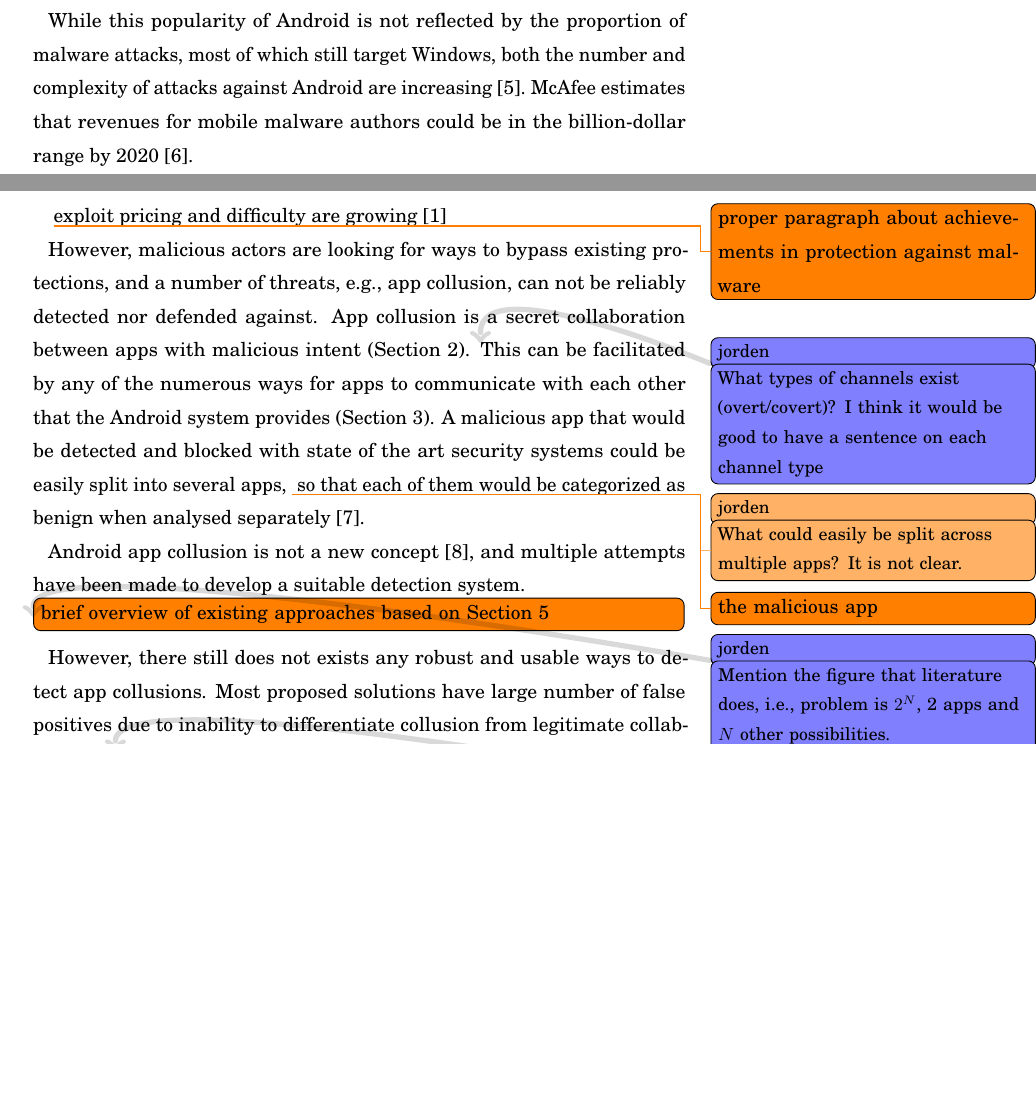
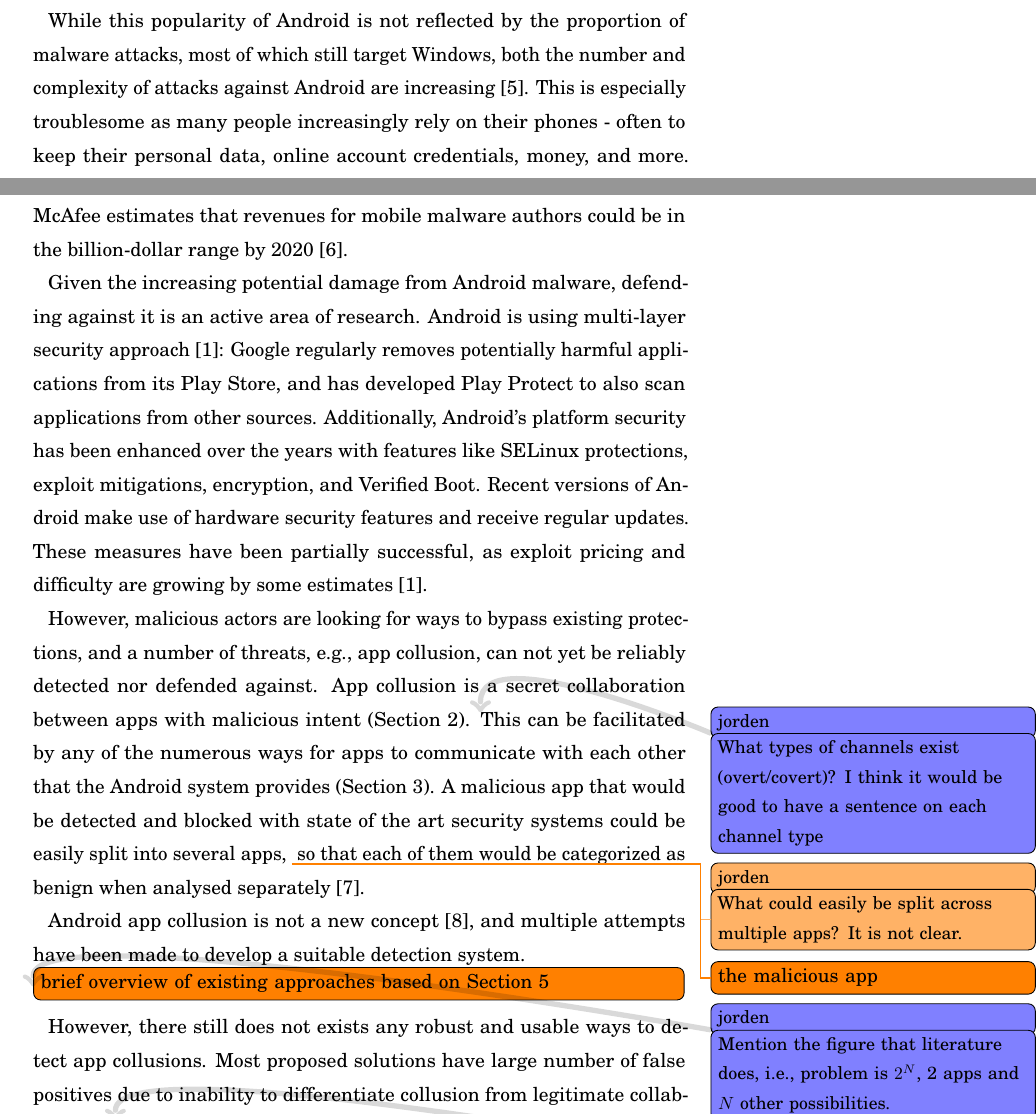
Before and after one commit to ervinoro/Seminar-Paper-Android-App-Collusion, a LaTeX thesis (oro-cs-seminar.tex): two parts of pages 1 and 2 of 9, joined at a grey line, cut so that both start at the same text, the shorter picture padded with empty space. Compiled offline with pdfLaTeX; a LaTeX package or settings file that is missing is left out.

Commit message:
Add general malware and protection paragraphs

```diff
--- a/oro-cs-seminar.tex
+++ b/oro-cs-seminar.tex
@@ -81,11 +81,11 @@
 
 Android is an \gls{os} that is primarily designed for mobile devices. With more than 2 billion active devices~\cite{AOSP2018}, it is estimated to be the most widely used \gls{os}, surpassing even Windows~\cite{AWSLLC2018, StatCounter2018}. Android is designed to be an open platform: developed and maintained by Google LLC, but largely released as the Android Open Source Project for everyone to study and build upon \cite{AOSP2019c}. It also includes support for apps - easily installable application packages that can be developed and distributed by anyone with very low barrier of entry.
 
-While this popularity of Android is not reflected by the proportion of malware attacks, most of which still target Windows, both the number and complexity of attacks against Android are increasing~\cite{AVTESTGH2018}.~\citeauthor{McAfee2018} estimates that revenues for mobile malware authors could be in the billion-dollar range by 2020 \cite{McAfee2018}.
+While this popularity of Android is not reflected by the proportion of malware attacks, most of which still target Windows, both the number and complexity of attacks against Android are increasing~\cite{AVTESTGH2018}. This is especially troublesome as many people increasingly rely on their phones - often to keep their personal data, online account credentials, money, and more. \citeauthor{McAfee2018} estimates that revenues for mobile malware authors could be in the billion-dollar range by 2020 \cite{McAfee2018}.
 
-~\todo{proper paragraph about achievements in protection against malware}exploit pricing and difficulty are growing~\cite{AOSP2018}
+Given the increasing potential damage from Android malware, defending against it is an active area of research. Android is using multi-layer security approach~\cite{AOSP2018}: Google regularly removes potentially harmful applications from its Play Store, and has developed Play Protect to also scan applications from other sources. Additionally, Android's platform security has been enhanced over the years with features like SELinux protections, exploit mitigations, encryption, and Verified Boot. Recent versions of Android make use of hardware security features and receive regular updates. These measures have been partially successful, as exploit pricing and difficulty are growing by some estimates~\cite{AOSP2018}.
 
-However, malicious actors are looking for ways to bypass existing protections, and a number of threats, e.g., app collusion, can not be reliably detected nor defended against. App collusion is a secret collaboration between apps with malicious intent (\Sref{sec:def}). \jwdiscuss{What types of channels exist (overt/covert)? I think it would be good to have a sentence on each channel type} This can be facilitated by any of the numerous ways for apps to communicate with each other that the Android system provides (\Sref{sec:methods}). A malicious app that would be detected and blocked with state of the art security systems could be easily split into several apps, \jwnoteB{What could easily be split across multiple apps? It is not clear.}\todo{the malicious app} so that each of them would be categorized as benign when analysed separately~\cite{Chen2018}.
+However, malicious actors are looking for ways to bypass existing protections, and a number of threats, e.g., app collusion, can not yet be reliably detected nor defended against. App collusion is a secret collaboration between apps with malicious intent (\Sref{sec:def}). \jwdiscuss{What types of channels exist (overt/covert)? I think it would be good to have a sentence on each channel type} This can be facilitated by any of the numerous ways for apps to communicate with each other that the Android system provides (\Sref{sec:methods}). A malicious app that would be detected and blocked with state of the art security systems could be easily split into several apps, \jwnoteB{What could easily be split across multiple apps? It is not clear.}\todo{the malicious app} so that each of them would be categorized as benign when analysed separately~\cite{Chen2018}.
 
 Android app collusion is not a new concept~\cite{Schlegel2011}, and multiple attempts have been made to develop a suitable detection system. \TODO{brief overview of existing approaches based on \Sref{sec:approaches}}
 \jwdiscuss{Mention the figure that literature does, i.e., problem is {$2^N$}, 2 apps and {$N$} other possibilities.}
```
Also changed, not shown: oro-cs-seminar.pdf, oro-cs-seminar.tex (1 more changed lines).
